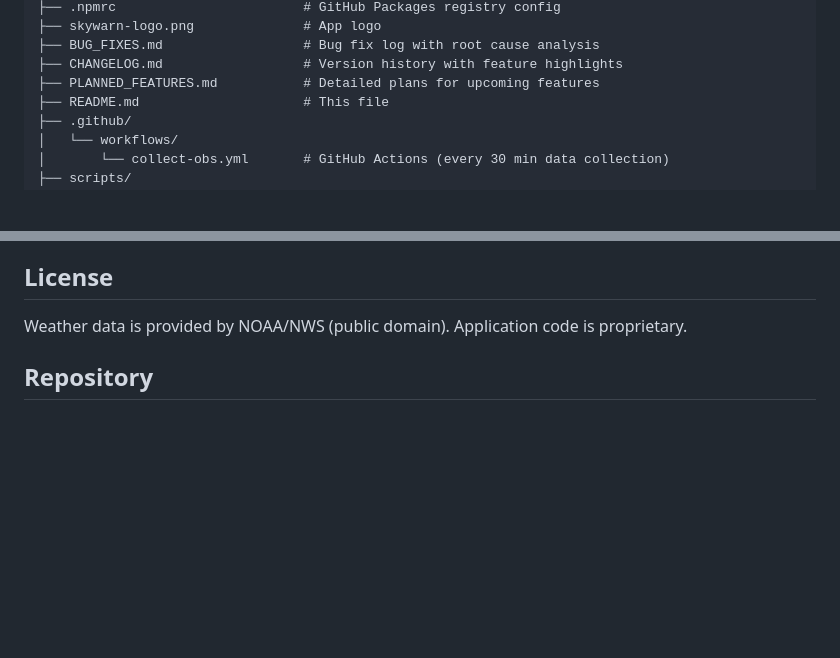
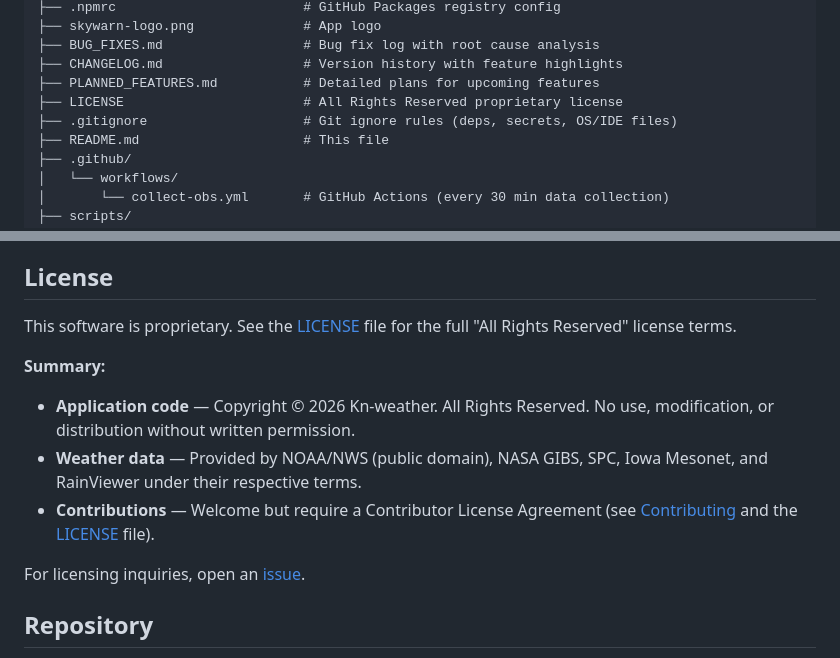
Before and after one commit to Kn-weather/Skywarn-Storm-Spot-US, a Markdown page: README.md, 2 parts joined by grey strips. Drawn GitHub-style; blank space fills up the shorter version.

Commit message:
docs: update README with LICENSE link + All Rights Reserved badge
- License badge updated: "Proprietary" → "All Rights Reserved"
- License badge now links to LICENSE file (was README anchor)
- License section rewritten with summary + link to LICENSE
- Added LICENSE + .gitignore to Project Structure tree

```diff
--- a/README.md
+++ b/README.md
@@ -251,6 +251,8 @@ Skywarn-Storm-Spot-US/
 ├── BUG_FIXES.md                  # Bug fix log with root cause analysis
 ├── CHANGELOG.md                  # Version history with feature highlights
 ├── PLANNED_FEATURES.md           # Detailed plans for upcoming features
+├── LICENSE                       # All Rights Reserved proprietary license
+├── .gitignore                    # Git ignore rules (deps, secrets, OS/IDE files)
 ├── README.md                     # This file
 ├── .github/
 │   └── workflows/
@@ -479,7 +481,14 @@ This project would not be possible without the incredible work of the meteorolog
 
 ## License
 
-Weather data is provided by NOAA/NWS (public domain). Application code is proprietary.
+This software is proprietary. See the [LICENSE](LICENSE) file for the full "All Rights Reserved" license terms.
+
+**Summary:**
+- **Application code** — Copyright © 2026 Kn-weather. All Rights Reserved. No use, modification, or distribution without written permission.
+- **Weather data** — Provided by NOAA/NWS (public domain), NASA GIBS, SPC, Iowa Mesonet, and RainViewer under their respective terms.
+- **Contributions** — Welcome but require a Contributor License Agreement (see [Contributing](#contributing) and the [LICENSE](LICENSE) file).
+
+For licensing inquiries, open an [issue](https://github.com/Kn-weather/Skywarn-Storm-Spot-US/issues).
 
 ## Repository
 
```
Also changed, not shown: other parts of README.md (+1 -1 lines).
